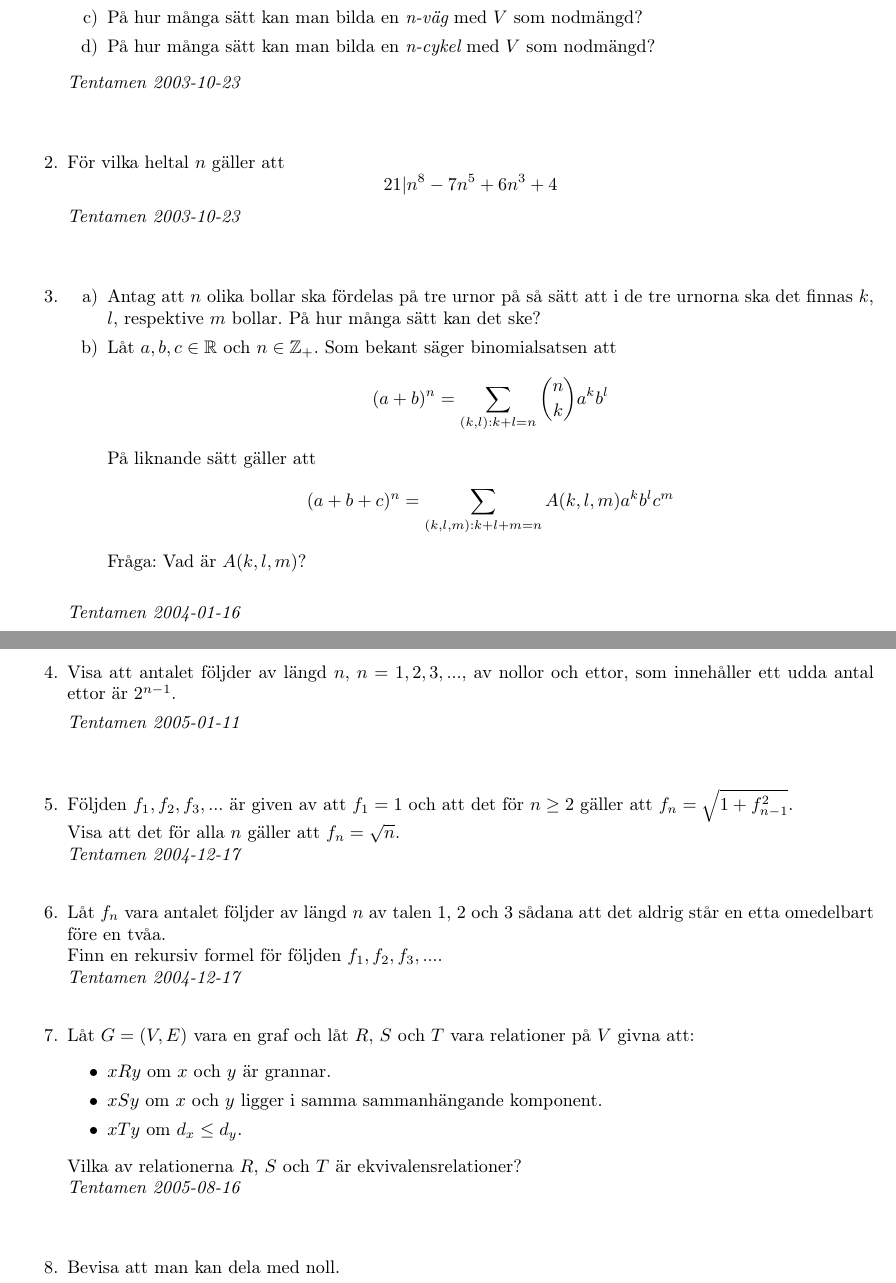
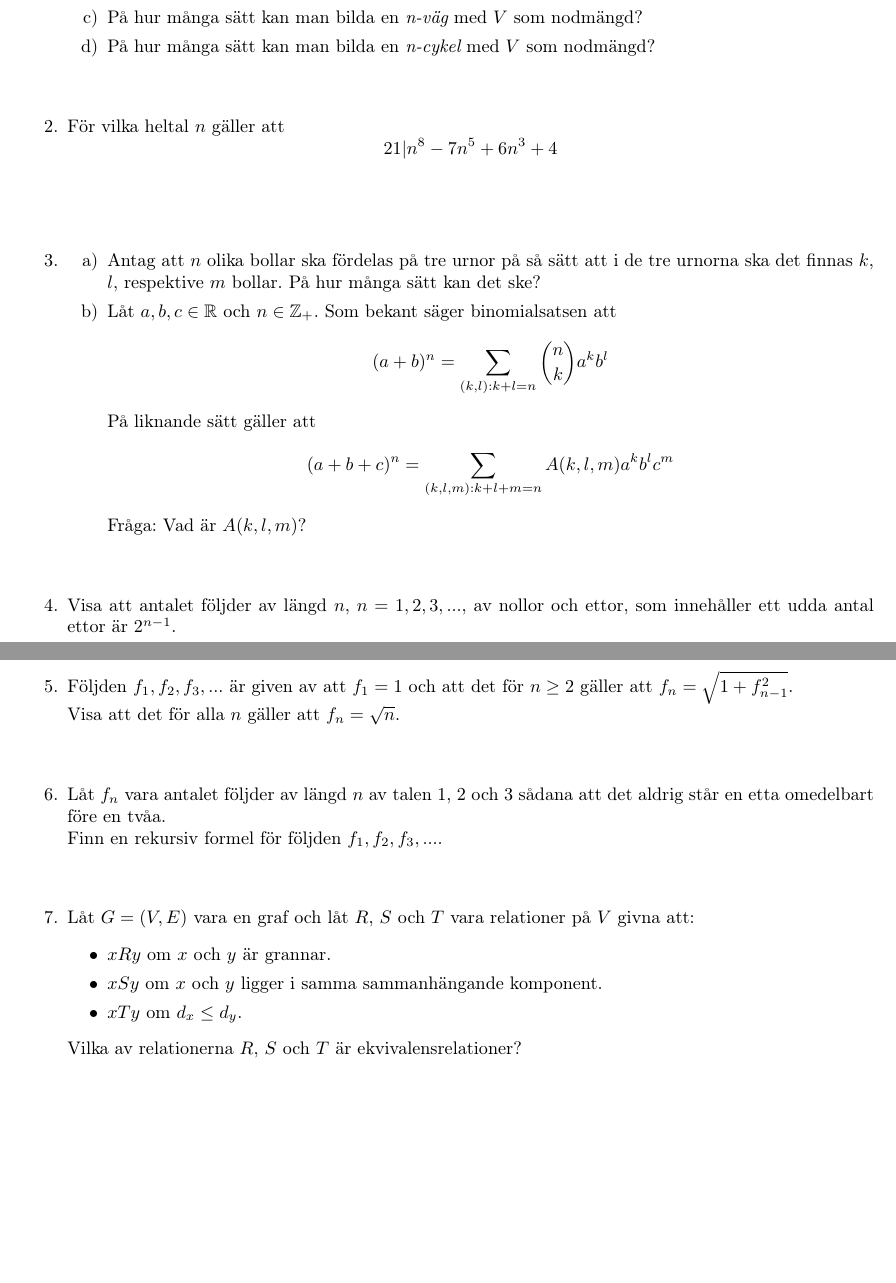
Before and after one commit to ErikThorsell/sichalmers, a LaTeX document (Diskret Matematik/Pass 8/Pass8.tex): two parts of pages 1 and 2 of 2, joined at a grey line, cut so that both start at the same text, the shorter picture padded with empty space. Compiled offline with pdfLaTeX.

Commit message:
Removed dates from Pass 8.

```diff
--- a/Diskret Matematik/Pass 8/Pass8.tex
+++ b/Diskret Matematik/Pass 8/Pass8.tex
@@ -39,14 +39,12 @@ Betrakta mängden $V$ med $n$ element.
     \item[c)] På hur många sätt kan man bilda en {\it n-väg} med $V$ som
               nodmängd?
     \item[d)] På hur många sätt kan man bilda en {\it n-cykel} med $V$ som
-              nodmängd?
+              nodmängd?\\\\
 \end{itemize}
-{\it Tentamen 2003-10-23}\\
-\\
+
 \item[2.]
-    För vilka heltal $n$ gäller att $$21|n^8 - 7n^5 + 6n^3 + 4$$
-{\it Tentamen 2003-10-23}\\
-\\
+    För vilka heltal $n$ gäller att $$21|n^8 - 7n^5 + 6n^3 + 4$$\\\\
+
 \item[3.]
 \begin{itemize}
     \item[a)] Antag att $n$ olika bollar ska fördelas på tre urnor på så sätt
@@ -57,27 +55,22 @@ Betrakta mängden $V$ med $n$ element.
               \binom{n}{k}a^kb^l$$
               På liknande sätt gäller att $$(a+b+c)^n = \sum_{(k,l,m):k+l+m=n}
               A(k,l,m)a^kb^lc^m$$
-              Fråga: Vad är $A(k,l,m)?$\\
+              Fråga: Vad är $A(k,l,m)?$\\\\
 \end{itemize}
-{\it Tentamen 2004-01-16}\\
-\\
+
 \item[4.]
     Visa att antalet följder av längd $n$, $n=1,2,3,...$, av nollor och ettor,
-    som innehåller ett udda antal ettor är $2^{n-1}$.
+    som innehåller ett udda antal ettor är $2^{n-1}$.\\\\
 
-{\it Tentamen 2005-01-11}\\
-\\
 \item[5.]
     Följden $f_1, f_2, f_3,...$ är given av att $f_1=1$ och att det för $n \ge
     2$ gäller att $f_n = \sqrt{1+f^2_{n-1}}$.\\
-    Visa att det för alla $n$ gäller att $f_n = \sqrt{n}$.\\
-{\it Tentamen 2004-12-17}\\
+    Visa att det för alla $n$ gäller att $f_n = \sqrt{n}$.\\\\
 
 \item[6.]
     Låt $f_n$ vara antalet följder av längd $n$ av talen 1, 2 och 3 sådana att
     det aldrig står en etta omedelbart före en tvåa.\\
-    Finn en rekursiv formel för följden $f_1, f_2, f_3,...$.\\
-{\it Tentamen 2004-12-17}\\
+    Finn en rekursiv formel för följden $f_1, f_2, f_3,...$.\\\\
 
 \item[7.]
     Låt $G=(V,E)$ vara en graf och låt $R$, $S$ och $T$ vara relationer på $V$
@@ -89,11 +82,6 @@ Betrakta mängden $V$ med $n$ element.
         \item[$\bullet$] $xTy$ om $d_{x} \leq d_{y}$.
     \end{itemize}
     Vilka av relationerna $R$, $S$ och $T$ är ekvivalensrelationer?\\
-{\it Tentamen 2005-08-16}\\
-\\
-\item[8.]
-    Bevisa att man kan dela med noll.
-
 
 \end{enumerate}
 \end{document}
```
Also changed, not shown: Diskret Matematik/Pass 8/Pass8.pdf.
